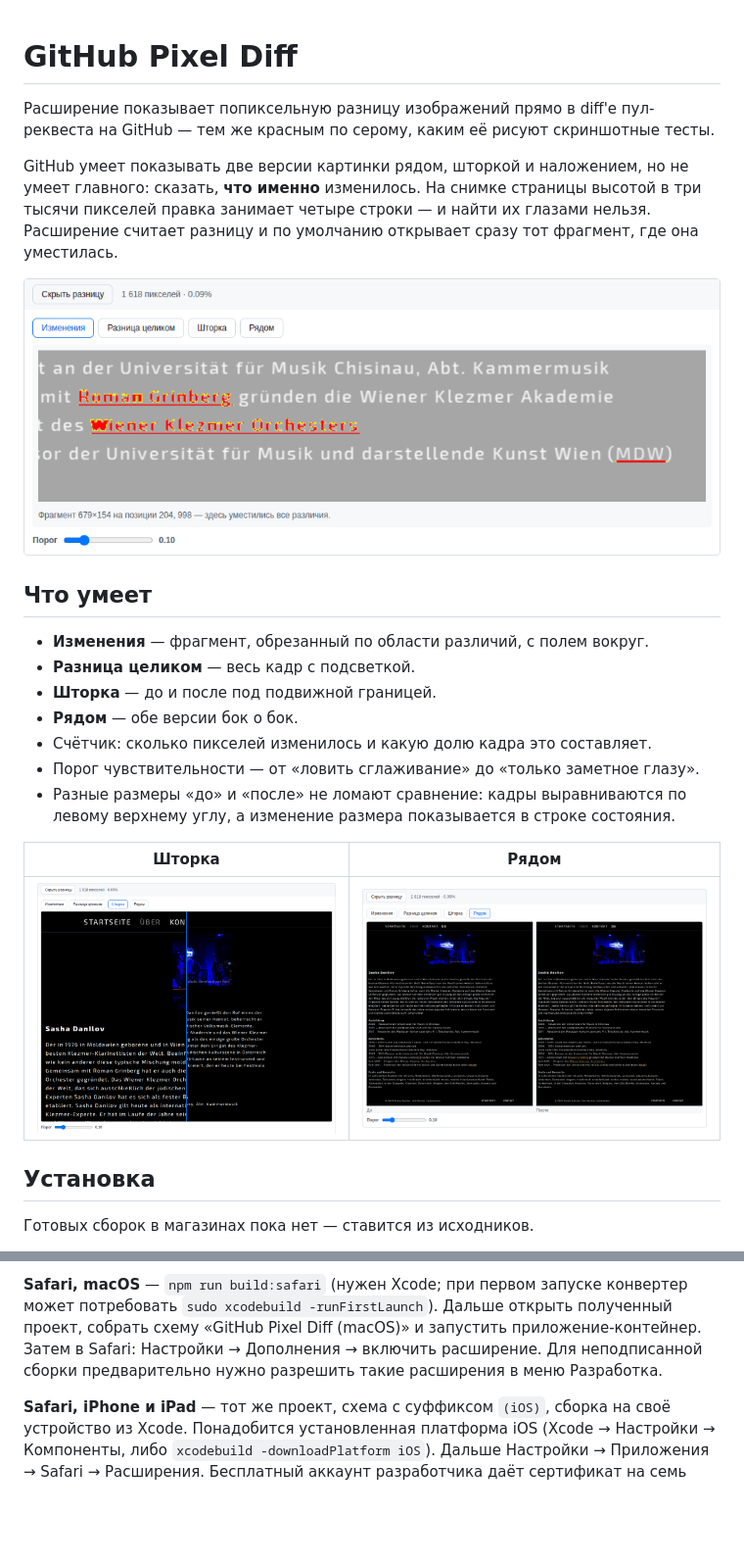
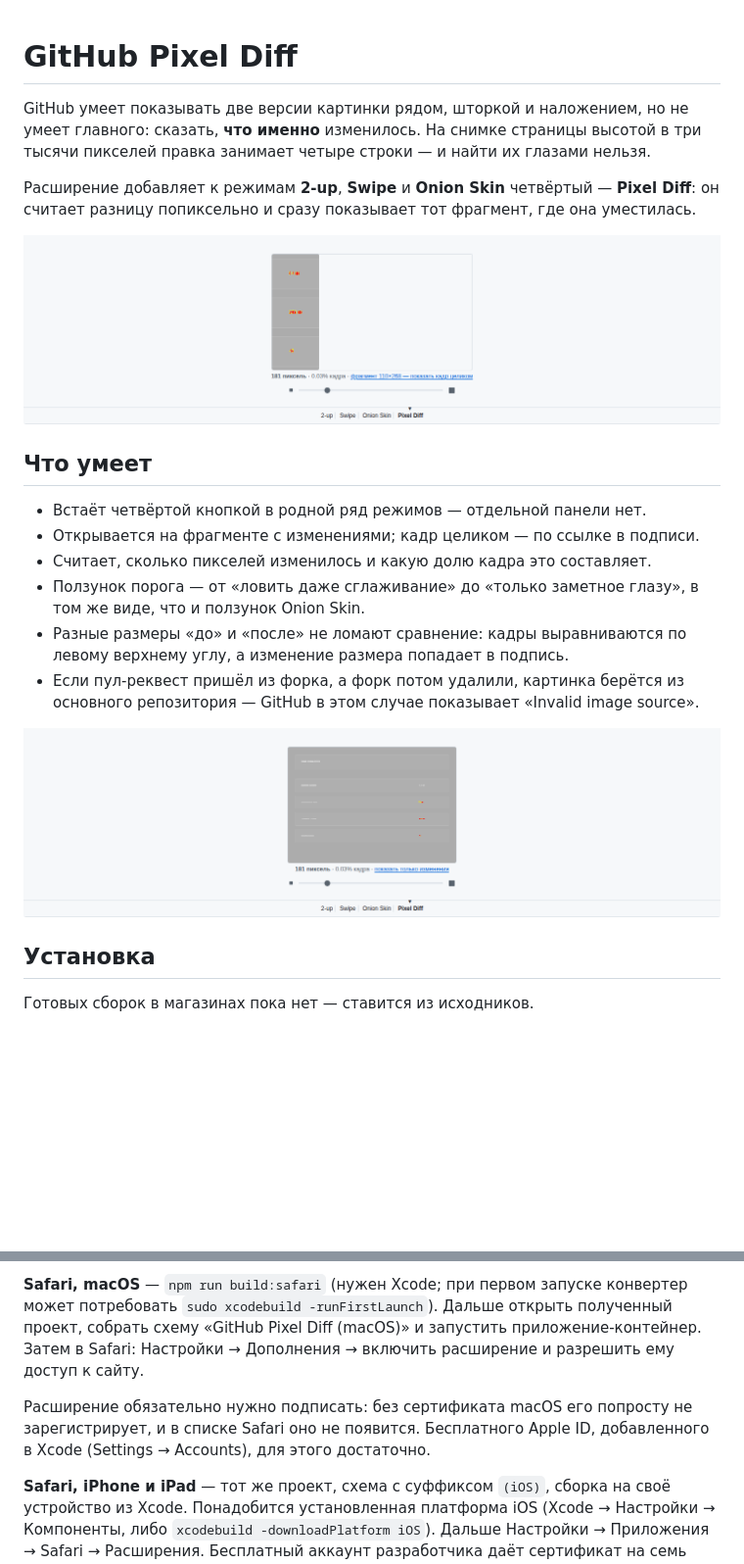
Before and after one commit to Nemo-Illusionist/gh-pixel-diff, a Markdown page: README.md, 2 parts joined by grey strips. Shown at 98% size. GitHub-like rendering; pictures changed too: docs/screenshots/frame-changes.png (added), docs/screenshots/frame-full.png (added), docs/screenshots/panel-changes.png (deleted); blank space fills up the shorter version.

```diff
--- a/README.md
+++ b/README.md
@@ -1,30 +1,28 @@
 # GitHub Pixel Diff
-
-Расширение показывает попиксельную разницу изображений прямо в diff'е пул-реквеста
-на GitHub — тем же красным по серому, каким её рисуют скриншотные тесты.
 
 GitHub умеет показывать две версии картинки рядом, шторкой и наложением, но не
 умеет главного: сказать, **что именно** изменилось. На снимке страницы высотой
 в три тысячи пикселей правка занимает четыре строки — и найти их глазами нельзя.
-Расширение считает разницу и по умолчанию открывает сразу тот фрагмент, где она
-уместилась.
 
-![Режим «Изменения»](docs/screenshots/panel-changes.png)
+Расширение добавляет к режимам **2-up**, **Swipe** и **Onion Skin** четвёртый —
+**Pixel Diff**: он считает разницу попиксельно и сразу показывает тот фрагмент,
+где она уместилась.
+
+![Режим Pixel Diff](docs/screenshots/frame-changes.png)
 
 ## Что умеет
 
-- **Изменения** — фрагмент, обрезанный по области различий, с полем вокруг.
-- **Разница целиком** — весь кадр с подсветкой.
-- **Шторка** — до и после под подвижной границей.
-- **Рядом** — обе версии бок о бок.
-- Счётчик: сколько пикселей изменилось и какую долю кадра это составляет.
-- Порог чувствительности — от «ловить сглаживание» до «только заметное глазу».
+- Встаёт четвёртой кнопкой в родной ряд режимов — отдельной панели нет.
+- Открывается на фрагменте с изменениями; кадр целиком — по ссылке в подписи.
+- Считает, сколько пикселей изменилось и какую долю кадра это составляет.
+- Ползунок порога — от «ловить даже сглаживание» до «только заметное глазу»,
+  в том же виде, что и ползунок Onion Skin.
 - Разные размеры «до» и «после» не ломают сравнение: кадры выравниваются по
-  левому верхнему углу, а изменение размера показывается в строке состояния.
+  левому верхнему углу, а изменение размера попадает в подпись.
+- Если пул-реквест пришёл из форка, а форк потом удалили, картинка берётся из
+  основного репозитория — GitHub в этом случае показывает «Invalid image source».
 
-| Шторка | Рядом |
-|---|---|
-| ![](docs/screenshots/panel-swipe.png) | ![](docs/screenshots/panel-side.png) |
+![Кадр целиком](docs/screenshots/frame-full.png)
 
 ## Установка
 
@@ -46,8 +44,11 @@ addons.mozilla.org.
 конвертер может потребовать `sudo xcodebuild -runFirstLaunch`). Дальше открыть
 полученный проект, собрать схему «GitHub Pixel Diff (macOS)» и запустить
 приложение-контейнер. Затем в Safari: Настройки → Дополнения → включить
-расширение. Для неподписанной сборки предварительно нужно разрешить такие
-расширения в меню Разработка.
+расширение и разрешить ему доступ к сайту.
+
+Расширение обязательно нужно подписать: без сертификата macOS его попросту не
+зарегистрирует, и в списке Safari оно не появится. Бесплатного Apple ID,
+добавленного в Xcode (Settings → Accounts), для этого достаточно.
 
 **Safari, iPhone и iPad** — тот же проект, схема с суффиксом `(iOS)`, сборка на
 своё устройство из Xcode. Понадобится установленная платформа iOS
```
Also changed, not shown: other parts of README.md (+23 -17 lines), docs/screenshots/frame-onion.png (added), 9 other files.
